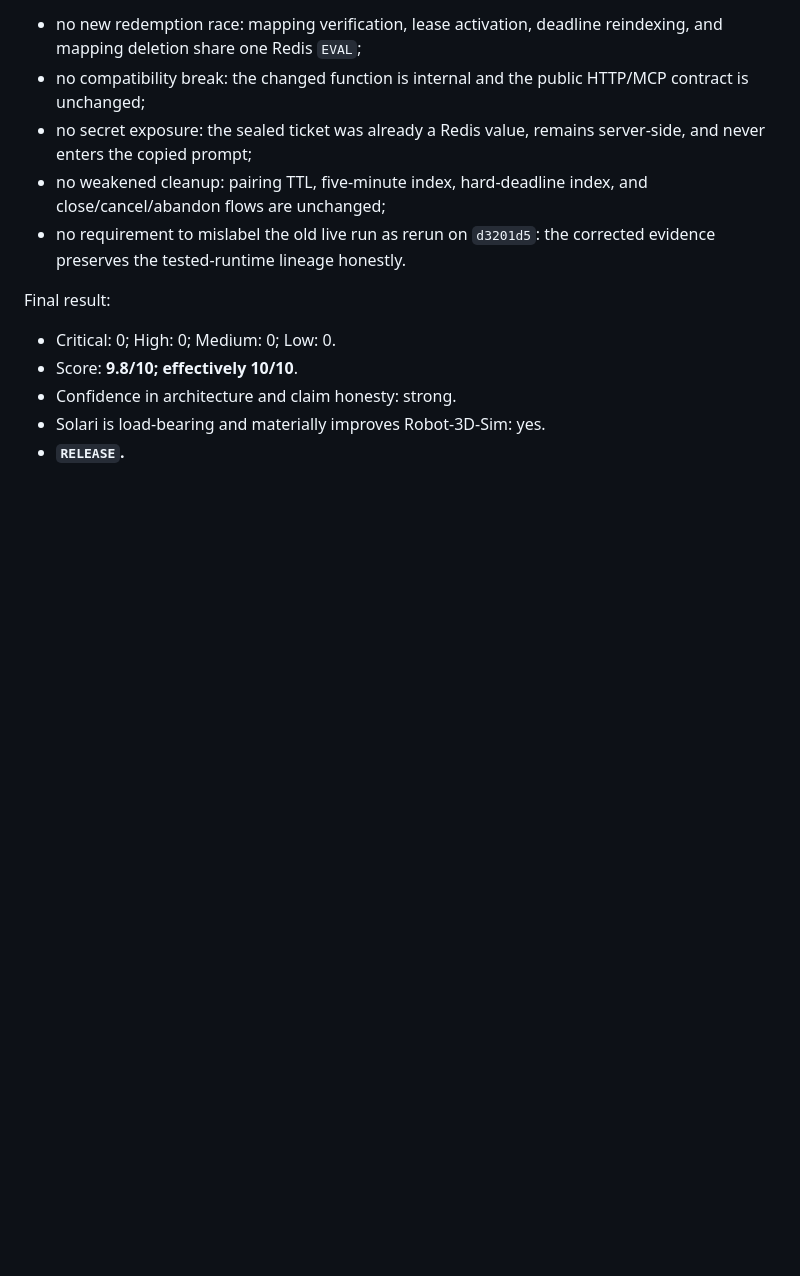
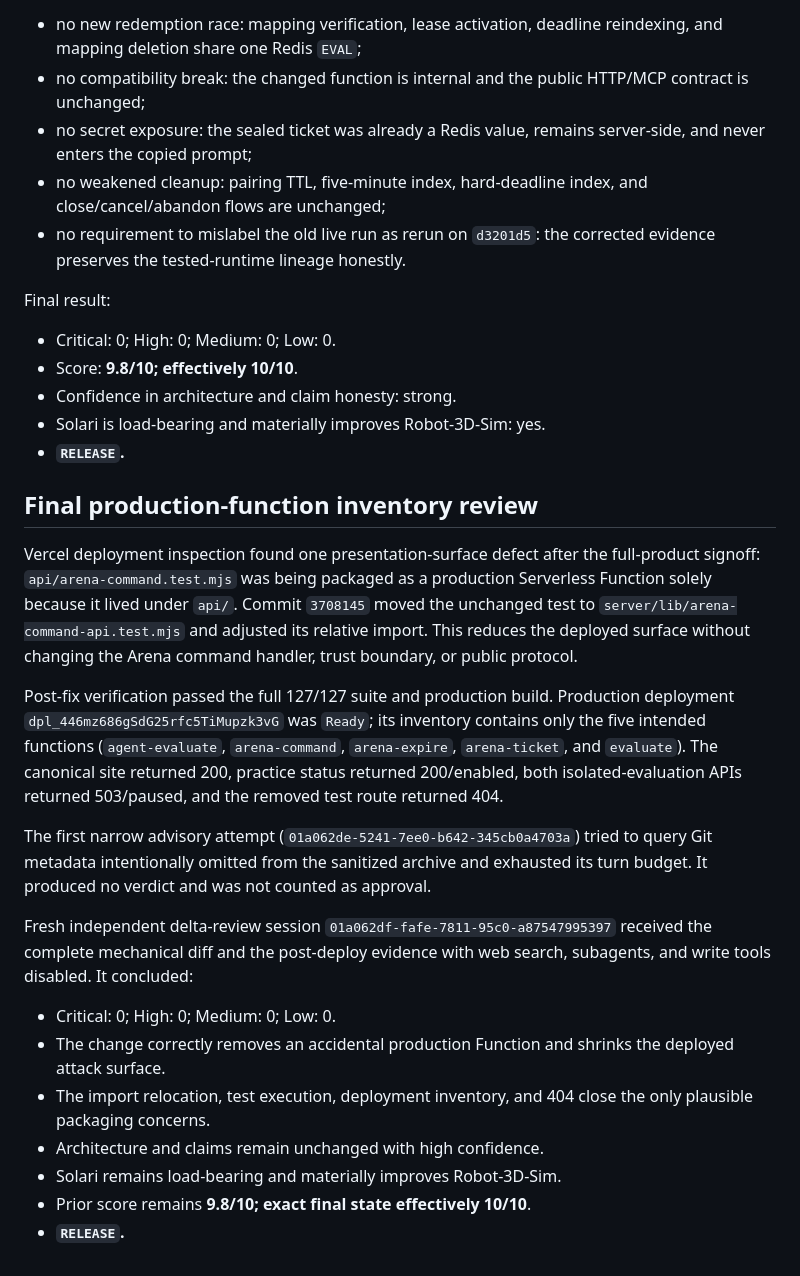
Before and after one commit to EXO-Robotics/solari-agent-arena, a Markdown page: docs/RED_TEAM.md, the part around the change. GitHub-like rendering; blank space fills up the shorter version.

Commit message:
Record final production inventory signoff

```diff
--- a/docs/RED_TEAM.md
+++ b/docs/RED_TEAM.md
@@ -160,3 +160,21 @@ Final result:
 - Confidence in architecture and claim honesty: strong.
 - Solari is load-bearing and materially improves Robot-3D-Sim: yes.
 - **`RELEASE`.**
+
+## Final production-function inventory review
+
+Vercel deployment inspection found one presentation-surface defect after the full-product signoff: `api/arena-command.test.mjs` was being packaged as a production Serverless Function solely because it lived under `api/`. Commit `3708145` moved the unchanged test to `server/lib/arena-command-api.test.mjs` and adjusted its relative import. This reduces the deployed surface without changing the Arena command handler, trust boundary, or public protocol.
+
+Post-fix verification passed the full 127/127 suite and production build. Production deployment `dpl_446mz686gSdG25rfc5TiMupzk3vG` was `Ready`; its inventory contains only the five intended functions (`agent-evaluate`, `arena-command`, `arena-expire`, `arena-ticket`, and `evaluate`). The canonical site returned 200, practice status returned 200/enabled, both isolated-evaluation APIs returned 503/paused, and the removed test route returned 404.
+
+The first narrow advisory attempt (`01a062de-5241-7ee0-b642-345cb0a4703a`) tried to query Git metadata intentionally omitted from the sanitized archive and exhausted its turn budget. It produced no verdict and was not counted as approval.
+
+Fresh independent delta-review session `01a062df-fafe-7811-95c0-a87547995397` received the complete mechanical diff and the post-deploy evidence with web search, subagents, and write tools disabled. It concluded:
+
+- Critical: 0; High: 0; Medium: 0; Low: 0.
+- The change correctly removes an accidental production Function and shrinks the deployed attack surface.
+- The import relocation, test execution, deployment inventory, and 404 close the only plausible packaging concerns.
+- Architecture and claims remain unchanged with high confidence.
+- Solari remains load-bearing and materially improves Robot-3D-Sim.
+- Prior score remains **9.8/10; exact final state effectively 10/10**.
+- **`RELEASE`.**
```
